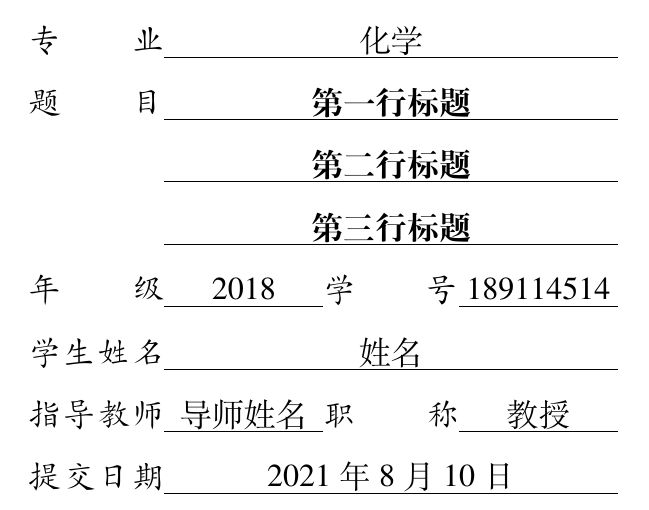
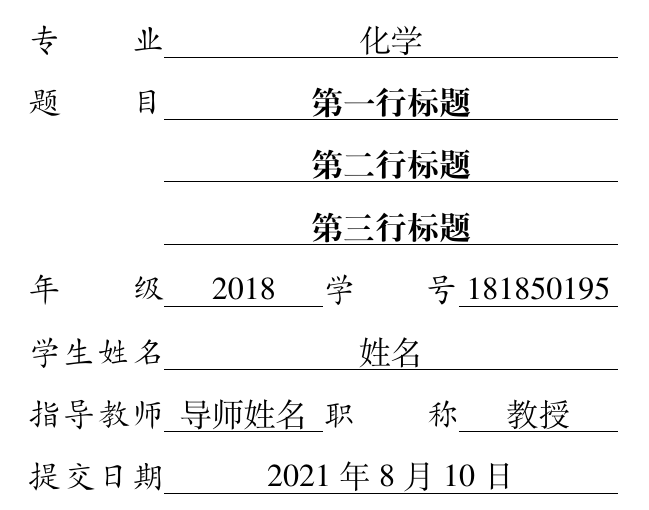
Before and after one commit to nju-lug/NJUThesis, a LaTeX thesis (docs/njuthesis-sample.tex, which reads docs/njuthesis-setup.def): part of page 1 of 14, cut so that both start at the same text. Compiled offline with XeLaTeX.

Commit message:
docs: 更新文档

```diff
--- a/docs/njuthesis-setup.def
+++ b/docs/njuthesis-setup.def
@@ -37,7 +37,7 @@
     grade = {2018},
     % 年级
     %
-    student-id = {189114514},
+    student-id = {181850195},
     % 学号或工号
     % 研究生请斟酌大小写字母格式
     % 本模板并不会自动更正大小写
@@ -67,13 +67,34 @@
     %
     %
     % 以下均为研究生项
-    % degree = {摸鱼},
-    % degree* = {Master of Cyberloafing},
-    % 手动覆盖默认的中英文学位名称
+    %
+    % degree* = {Master of Engineering}
+    % 覆盖英文封面的默认学位名称
     %
     field = {物理化学},
     field* = {Physical Chemistry},
     % 研究领域
+    %
+    chairman = {某某某~教授},
+    % 答辩委员会主席
+    % 推荐使用波浪号(~)分隔姓名和职称
+    %
+    reviewer = {
+        某某某~教授,
+        某某某~教授
+    },
+    %
+    % 答辩委员会成员
+    % 一般为四名，使用英文半角逗号(,)分隔
+    %
+    clc = {O643.12},
+    % 中国图书分类号
+    %
+    udc = {544.4},
+    % 国际图书分类号
+    %
+    secret-level = {不涉密},
+    % 密级
     %
     defend-date = {2021-09-19},
     % 答辩日期
@@ -91,26 +112,6 @@
     %
     bottom-date = {2022-05-21},
     % 封面底部日期
-    %
-    chairman = {某某某~教授},
-    % 答辩委员会主席
-    % 推荐使用波浪号(~)分隔姓名和职称
-    %
-    reviewer = {
-        某某某~教授,
-        某某某~教授
-    },
-    % 答辩委员会成员
-    % 一般为四名，使用英文半角逗号(,)分隔
-    %
-    clc = {0175.2},
-    % 中图分类号
-    %
-    secret-level = {限制},
-    % 密级
-    %
-    udc = {004.72},
-    % UDC分类号
     %
     supervisor-contact = {
         南京大学~
```
Also changed, not shown: docs/njuthesis-sample.tex (+1 -1 lines), CHANGELOG.md, docs/njuthesis-setup.def (2 more changed lines), 1 other file.
